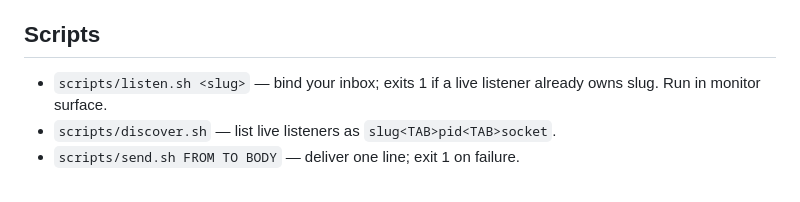
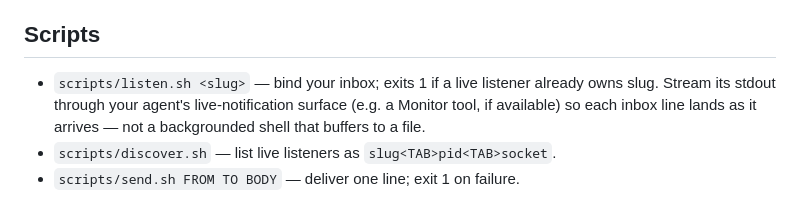
Before and after one commit to ace-rs/school, a Markdown page: skills/ace-connect/SKILL.md, the part around the change. Drawn GitHub-style.

Commit message:
Clarify ace-connect listen.sh runs under Monitor tool
"Run in monitor surface" read as a generic noun and steered both this
session and prod9.school.claude into Bash run_in_background, which
captures stdout to a file instead of streaming each inbox line as a
notification. Name the tool explicitly.

Co-Authored-By: Claude Opus 4.7 (1M context) <noreply@anthropic.com>

```diff
--- a/skills/ace-connect/SKILL.md
+++ b/skills/ace-connect/SKILL.md
@@ -18,7 +18,9 @@ fire-and-forget.
 ## Scripts
 
 - `scripts/listen.sh <slug>` — bind your inbox; exits 1 if a live listener already
-  owns slug. Run in monitor surface.
+  owns slug. Stream its stdout through your agent's live-notification surface
+  (e.g. a Monitor tool, if available) so each inbox line lands as it arrives —
+  not a backgrounded shell that buffers to a file.
 - `scripts/discover.sh` — list live listeners as `slug<TAB>pid<TAB>socket`.
 - `scripts/send.sh FROM TO BODY` — deliver one line; exit 1 on failure.
 
```
